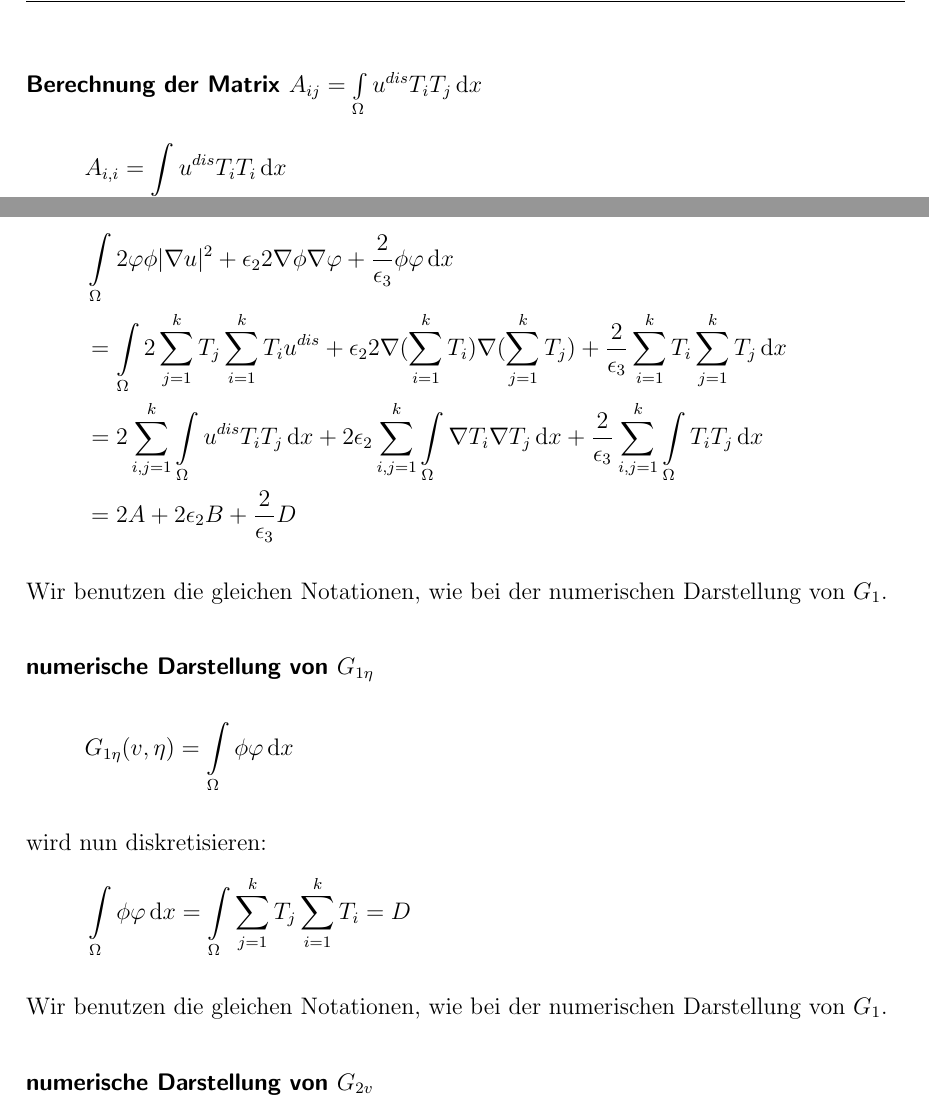
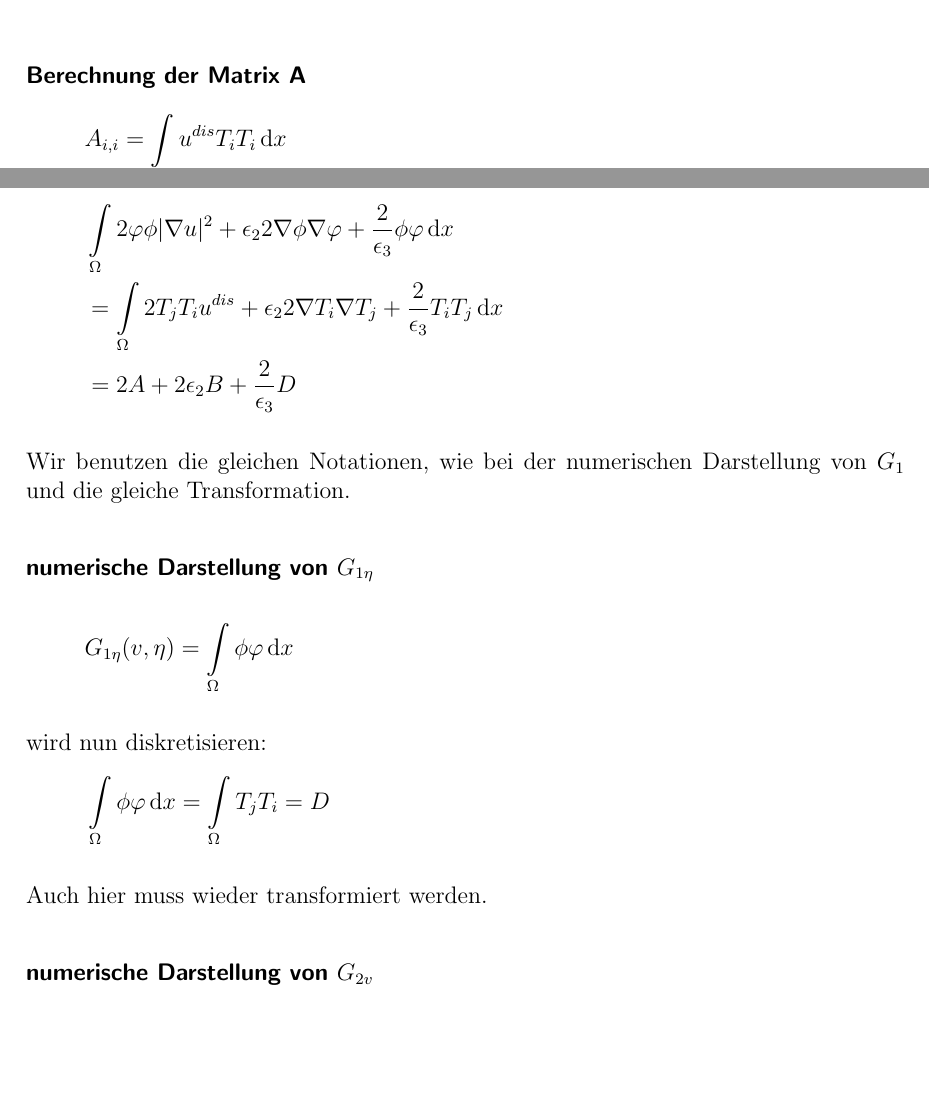
Before and after one commit to inesahrens/Bachelorarbeit, a LaTeX document (Ausarbeitung/BA_Arbeit.tex, which reads Ausarbeitung/chapters/problemloesung.tex): two parts of pages 34 and 39 of 45, joined at a grey line, cut at the place of the change, the shorter picture padded with empty space. Compiled offline with pdfLaTeX; the source files are stored in an older character set and shown here as Unicode.

Commit message:
obligatorische kleinigkeiten

```diff
--- a/Ausarbeitung/chapters/problemloesung.tex
+++ b/Ausarbeitung/chapters/problemloesung.tex
@@ -690,17 +690,17 @@ Um $A,B,D$ zu berechnen, brauchen wir $\int_E \varphi_i \varphi_j$ bzw $\int_E \
 
 Nun können wir die einzelnen Matrizen berechnen.
 Die Berechnung erfolgt analog zur Optimierung nach $u$. Bei den Matrizen gibt es immer die Fälle, dass $i$ und $j$ gleich sind, $j$ rechts neben $i$ ist, $j$ direkt unter $i$ liegt und $j$ rechts unter $i$ liegt. Für alle anderen $i$ und $j$ ist der Matrixeintrag immer 0. Die Bezeichnungen sind die Gleichen, wie bei $u$.
-\paragraph{Berechnung der Matrix $A_{ij}= \int\limits_{\Omega}  u^{dis} T_i T_j \diff x$}
+\paragraph{Berechnung der Matrix A}
 	\begin{align*}
 		A_{i,i}	& = \int\limits_{\Omega}  u^{dis} T_i T_i \diff x\\
-					& = \int\limits_{E_3} u^{dis}_{E_3} \varphi_0 \varphi_0 \diff x
-					 + \int\limits_{E_6} u^{dis}_{E_6} \varphi_1 \varphi_1 \diff x
-					 + \int\limits_{E_5} u^{dis}_{E_5} \varphi_2 \varphi_2 \diff x\\
+					& = \int\limits_{E_1} u^{dis}_{E_1} \varphi_1 \varphi_1 \diff x
+					+ \int\limits_{E_2} u^{dis}_{E_2}  \varphi_2 \varphi_2 \diff x
+					+ \int\limits_{E_3} u^{dis}_{E_3} \varphi_0 \varphi_0 \diff x \\
 					 & \hspace{2ex}
-					 + \int\limits_{E_4} u^{dis}_{E_4} \varphi_0 \varphi_0 \diff x
-					 + \int\limits_{E_1} u^{dis}_{E_1} \varphi_1 \varphi_1 \diff x
-					 + \int\limits_{E_2} u^{dis}_{E_2}  \varphi_2 \varphi_2 \diff x \\
-					& = \frac{1}{12} u^{dis}_{E_3} + \frac{1}{12} u^{dis}_{E_6} + \frac{1}{12}  u^{dis}_{E_5}+ \frac{1}{12}  u^{dis}_{E_4}+ \frac{1}{12} u^{dis}_{E_1}+ \frac{1}{12} u^{dis}_{E_2} \\
+					+ \int\limits_{E_4} u^{dis}_{E_4} \varphi_0 \varphi_0 \diff x
+					+ \int\limits_{E_5} u^{dis}_{E_5} \varphi_2 \varphi_2 \diff x
+					 + \int\limits_{E_6} u^{dis}_{E_6} \varphi_1 \varphi_1 \diff x \\
+					& = \frac{1}{12} u^{dis}_{E_1} + \frac{1}{12} u^{dis}_{E_2} + \frac{1}{12}  u^{dis}_{E_3}+ \frac{1}{12}  u^{dis}_{E_4}+ \frac{1}{12} u^{dis}_{E_5}+ \frac{1}{12} u^{dis}_{E_6} \\
 					& = \frac{1}{12} \left( \sum\limits_{i=1}^6 u^{dis}_{E_i} \right)
 	\end{align*}
 	%todo reihenfolge ändern
@@ -721,17 +721,16 @@ Die Berechnung erfolgt analog zur Optimierung nach $u$. Bei den Matrizen gibt es
 	\end{align*}
 
 
-\paragraph{Berechnung der Matrix $B_{ij}= \int\limits_{\Omega} \nabla T_i  \nabla T_j \diff x$}
+\paragraph{Berechnung der Matrix B}
 	\begin{align*}
 		B_{i,i}	& = \int\limits_{\Omega} \nabla T_i \nabla T_i \diff x\\
-					& = \int\limits_{E_3} \nabla \varphi_0 \nabla \varphi_0 \diff x
-					 + \int\limits_{E_6} \nabla \varphi_1 \nabla \varphi_1 \diff x
-					 + \int\limits_{E_5} \nabla \varphi_2 \nabla \varphi_2 \diff x\\
-					 & \hspace{2ex}
-					 + \int\limits_{E_4} \nabla \varphi_0 \nabla \varphi_0 \diff x
-					 + \int\limits_{E_1} \nabla \varphi_1 \nabla \varphi_1 \diff x
-					 + \int\limits_{E_2} \nabla \varphi_2 \nabla \varphi_2 \diff x \\
-					& = 1 + \frac{1}{2} + \frac{1}{2} + 1 + \frac{1}{2} + \frac{1}{2}  = 4
+					& = \int\limits_{E_1} \nabla \varphi_1 \nabla \varphi_1 \diff x
+					+ \int\limits_{E_2} \nabla \varphi_2 \nabla \varphi_2 \diff x
+					+ \int\limits_{E_3} \nabla \varphi_0 \nabla \varphi_0 \diff x \\
+					& + \int\limits_{E_4} \nabla \varphi_0 \nabla \varphi_0 \diff x
+					+ \int\limits_{E_5} \nabla \varphi_2 \nabla \varphi_2 \diff x
+					+ \int\limits_{E_6} \nabla \varphi_1 \nabla \varphi_1 \diff x \\
+					& = \frac{1}{2} + \frac{1}{2} + 1 + 1 + \frac{1}{2} + \frac{1}{2}  = 4
 	\end{align*}
 	\begin{align*}
 		B_{i,i+1}	& = \int\limits_{\Omega} \nabla T_i \nabla T_{i+1} \diff x= \int\limits_{E_3} \nabla \varphi_0 \nabla \varphi_1 \diff x
@@ -767,4 +766,3 @@ Die Berechnung erfolgt analog zur Optimierung nach $u$. Bei den Matrizen gibt es
 
 Falls $i$ an einem Rand liegen sollte, werden die Dreiecke, die nicht vorhanden sind, weggelassen.
 
-\paragraph{Berechnung der Matrix $D_{ij}= \int\limits_{\Omega}  T_i T_j \diff x$}
@@ -866,14 +866,11 @@ wird nun diskretisieren:
 
 \begin{align*}
 	& \int\limits_{\Omega} 2 \varphi  \phi | \nabla u|^2 + \epsilon_2 2 \nabla \phi \nabla \varphi  + \frac{2}{\epsilon_3} \phi \varphi \diff x\\
-	& = \int\limits_{\Omega} 2 \sum\limits_{j=1}^{k} T_j  \sum\limits_{i=1}^{k}  T_i u^{dis} + \epsilon_2 2 \nabla (\sum\limits_{i=1}^{k} T_i ) \nabla (\sum\limits_{j=1}^{k} T_j ) + \frac{2}{\epsilon_3} \sum\limits_{i=1}^{k}  T_i \sum\limits_{j=1}^{k} T_j \diff x \\
-	& = 2 \sum\limits_{i,j=1}^{k} \int\limits_{\Omega} u^{dis} T_i T_j \diff x
-	+ 2 \epsilon_2 \sum\limits_{i,j=1}^{k}   \int\limits_{\Omega} \nabla T_i \nabla T_j \diff x
-	+  \frac{2}{\epsilon_3} \sum\limits_{i,j=1}^{k} \int\limits_{\Omega} T_i T_j \diff x \\
+	& = \int\limits_{\Omega} 2  T_j  T_i u^{dis} + \epsilon_2 2 \nabla  T_i  \nabla  T_j  + \frac{2}{\epsilon_3}  T_i T_j \diff x \\
 	& = 2 A  + 2 \epsilon_2  B + \frac{2}{\epsilon_3}  D
 \end{align*}
 
-Wir benutzen die gleichen Notationen, wie bei der numerischen Darstellung von $G_1$.
+Wir benutzen die gleichen Notationen, wie bei der numerischen Darstellung von $G_1$ und die gleiche Transformation.
 
 \subsubsection{numerische Darstellung von $G_{1 \eta}$}
 \begin{align*}
@@ -882,10 +879,10 @@ Wir benutzen die gleichen Notationen, wie bei der numerischen Darstellung von $G
 
 wird nun diskretisieren:
 \begin{align*}
-	& \int\limits_{\Omega}  \phi \varphi \diff x = \int\limits_{\Omega} \sum\limits_{j=1}^{k} T_j  \sum\limits_{i=1}^{k}  T_i =  D
+	& \int\limits_{\Omega}  \phi \varphi \diff x = \int\limits_{\Omega} T_j  T_i =  D
 \end{align*}
 
-Wir benutzen die gleichen Notationen, wie bei der numerischen Darstellung von $G_1$.
+Auch hier muss wieder transformiert werden.
 
 \subsubsection{numerische Darstellung von $G_{2 v}$}
 Es soll
```
Also changed, not shown: Ausarbeitung/chapters/mathematische_grundlagen.tex (+5 -5 lines), Ausarbeitung/BA_Arbeit.pdf, Ausarbeitung/images/formel.png, Ausarbeitung/chapters/problemloesung.tex (60 more changed lines), 6 other files.
